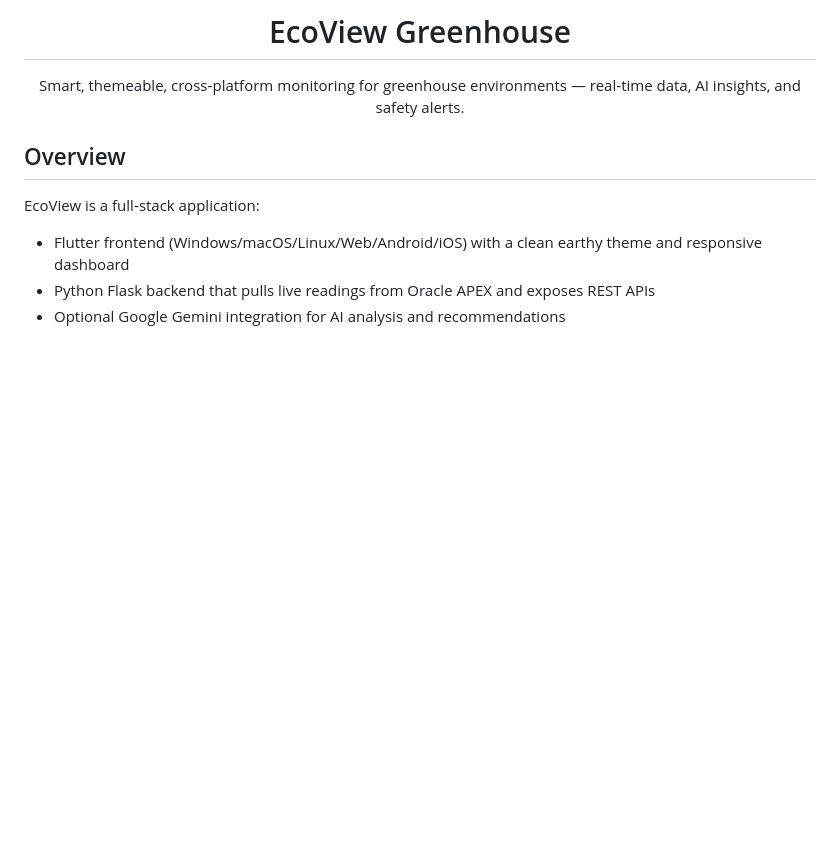
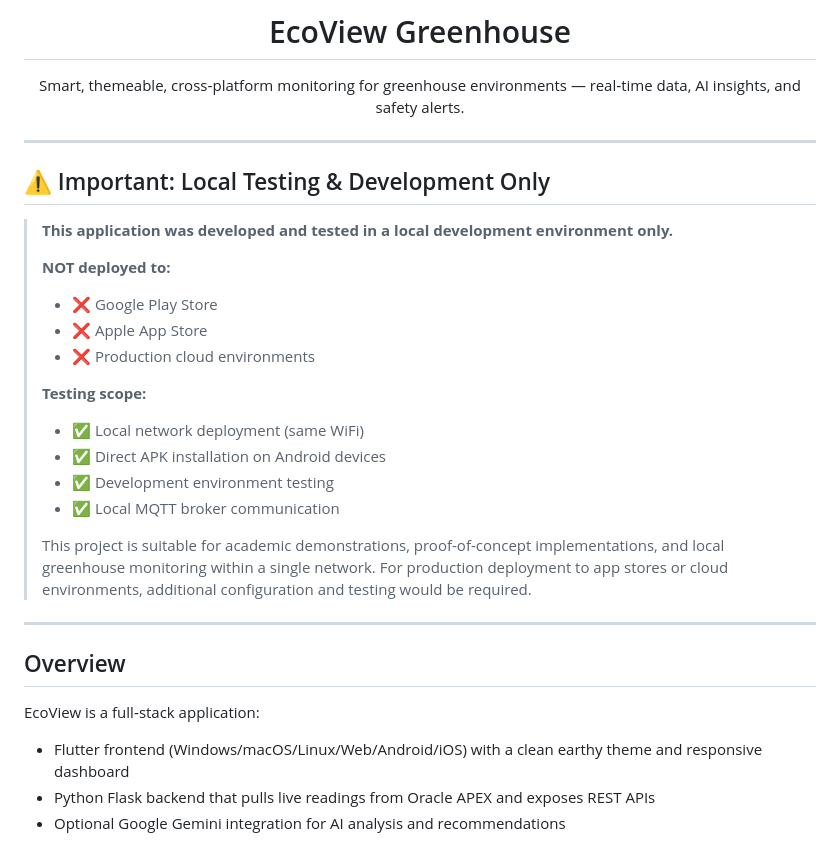
Before and after one commit to Ismail-deb/sturdy-giggle, a Markdown page: README.md, the part around the change. GitHub-like rendering; blank space fills up the shorter version.

Commit message:
Add local testing notice to README - not deployed to app stores

```diff
--- a/README.md
+++ b/README.md
@@ -5,6 +5,27 @@
 Smart, themeable, cross‑platform monitoring for greenhouse environments — real‑time data, AI insights, and safety alerts.
 
 </div>
+
+---
+
+## ⚠️ Important: Local Testing & Development Only
+
+> **This application was developed and tested in a local development environment only.**
+>
+> **NOT deployed to:**
+> - ❌ Google Play Store
+> - ❌ Apple App Store
+> - ❌ Production cloud environments
+>
+> **Testing scope:**
+> - ✅ Local network deployment (same WiFi)
+> - ✅ Direct APK installation on Android devices
+> - ✅ Development environment testing
+> - ✅ Local MQTT broker communication
+>
+> This project is suitable for academic demonstrations, proof-of-concept implementations, and local greenhouse monitoring within a single network. For production deployment to app stores or cloud environments, additional configuration and testing would be required.
+
+---
 
 ## Overview
 
```
